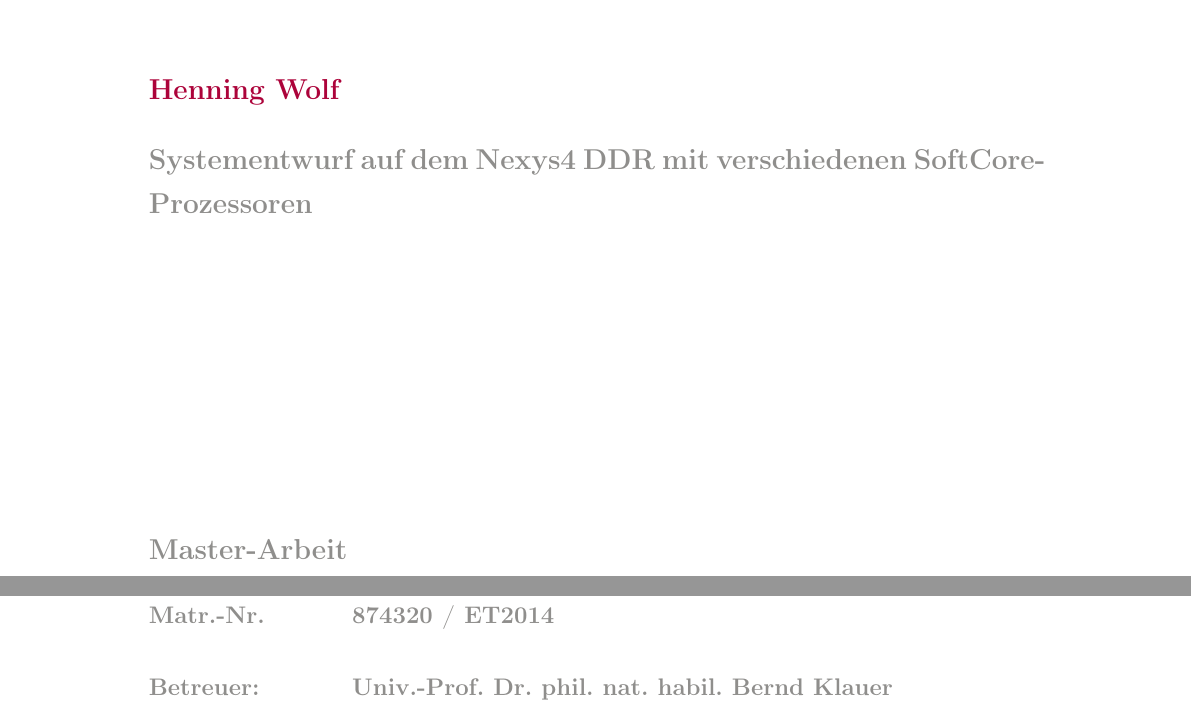
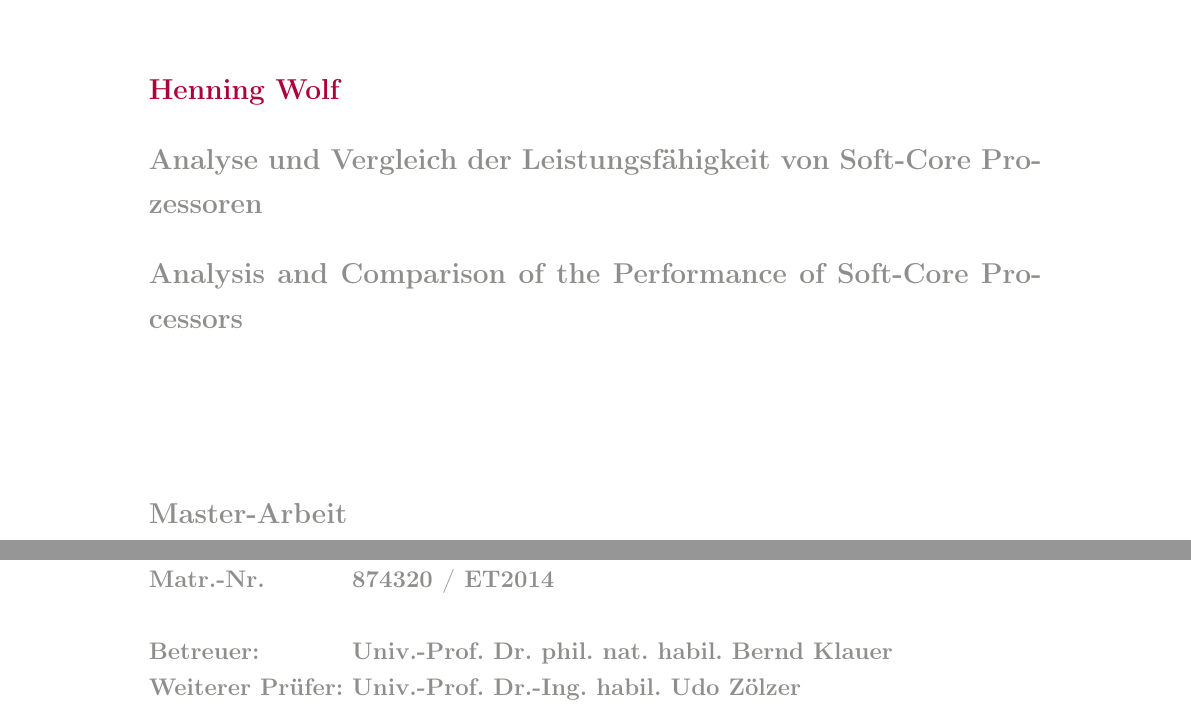
Before and after one commit to HenW/Masterarbeit, a LaTeX document (Masterarbeit.tex, which reads Frontmatter.tex): two parts of page 1 of 64, joined at a grey line, cut so that both start at the same text. Compiled offline with pdfLaTeX.

Commit message:
ADD and UPDATE

```diff
--- a/Frontmatter.tex
+++ b/Frontmatter.tex
@@ -10,8 +10,8 @@
 \large\bfseries
 Henning Wolf\\[2ex]
 \color{hsu-grau}
-Systementwurf auf dem Nexys4 DDR mit verschiedenen SoftCore-Prozessoren\\[2ex]
-
+Analyse und Vergleich der Leistungsfähigkeit von Soft-Core Prozessoren\\[2ex]
+Analysis and Comparison of the Performance of Soft-Core Processors\\[2ex]
 %{\small\it Im engl. Titel das erste Wort sowie alle weiteren Worte außer Artikel, Partikel und
 %  Präpositionen groß schreiben. Bitte bei der Formulierung und
  % Orthografie des Titel sorgfältig sein. Er wird von hier in das Zeugnis
@@ -41,7 +41,8 @@ Informatik-Ingenieurswesen %(bei Bachelor-Arbeit)
 Matr.-Nr.\> 874320 / ET2014 \\
 %{\small\it (Entfällt bei Studienarbeit)}  % Bitte auskommentieren
 \\
-Betreuer:\>Univ.-Prof. Dr. phil. nat. habil. Bernd Klauer
+Betreuer:\>Univ.-Prof. Dr. phil. nat. habil. Bernd Klauer\\
+Weiterer Prüfer:\> Univ.-Prof. Dr.-Ing. habil. Udo Zölzer
 %\\{\small\it (hier betreuenden Prüfer, nicht wiss. Mitarbeiter eintragen )} % Bitte auskommentieren
 %{\small\it (Entfällt bei Studienarbeit)}  % Bitte auskommentieren
 \end{tabbing}
```
Also changed, not shown: Hauptteil/Grundlagen.tex (+2 -2 lines).
